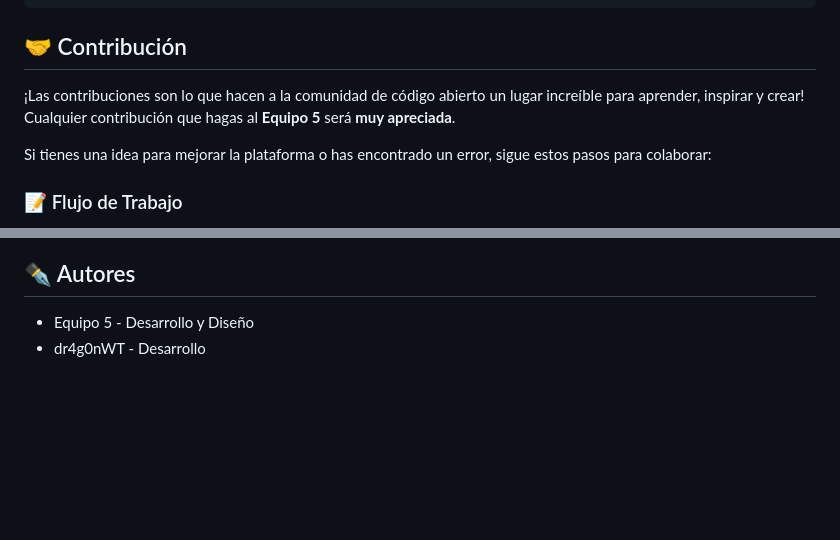
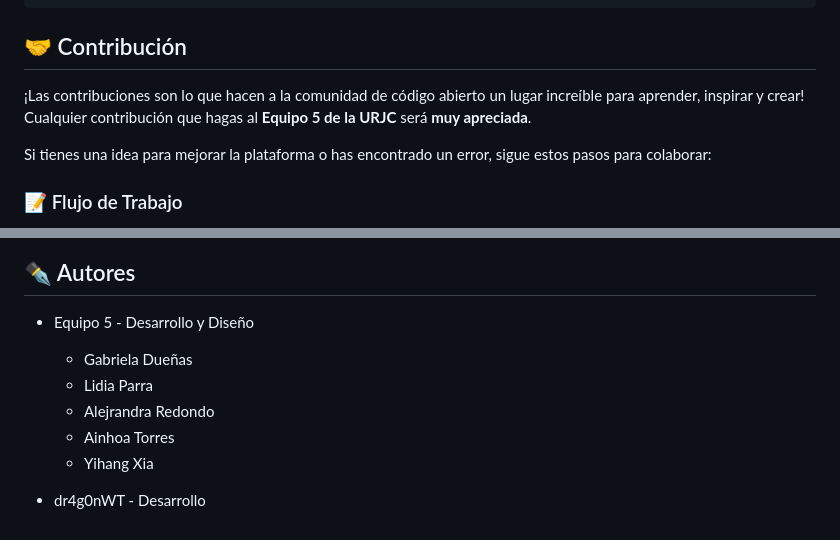
Before and after one commit to dr4g0nWT/Hay-un-mensaje-para-ti-by-La-ni-a-Amarilla, a Markdown page: Readme.md, 2 parts joined by grey strips. Drawn GitHub-style; blank space fills up the shorter version.

```diff
--- a/Readme.md
+++ b/Readme.md
@@ -65,7 +65,7 @@ El proyecto sigue el patrón de arquitectura **Modelo-Vista-Controlador (MVC)**
 
 ## 🤝 Contribución
 
-¡Las contribuciones son lo que hacen a la comunidad de código abierto un lugar increíble para aprender, inspirar y crear! Cualquier contribución que hagas al **Equipo 5** será **muy apreciada**.
+¡Las contribuciones son lo que hacen a la comunidad de código abierto un lugar increíble para aprender, inspirar y crear! Cualquier contribución que hagas al **Equipo 5 de la URJC** será **muy apreciada**.
 
 Si tienes una idea para mejorar la plataforma o has encontrado un error, sigue estos pasos para colaborar:
 
@@ -102,4 +102,10 @@ Si tienes una idea para mejorar la plataforma o has encontrado un error, sigue e
 
 ## ✒️ Autores
 * Equipo 5 - Desarrollo y Diseño
+   * Gabriela Dueñas
+   * Lidia Parra
+   * Alejrandra Redondo
+   * Ainhoa Torres
+   * Yihang Xia
+
 * dr4g0nWT - Desarrollo
```
